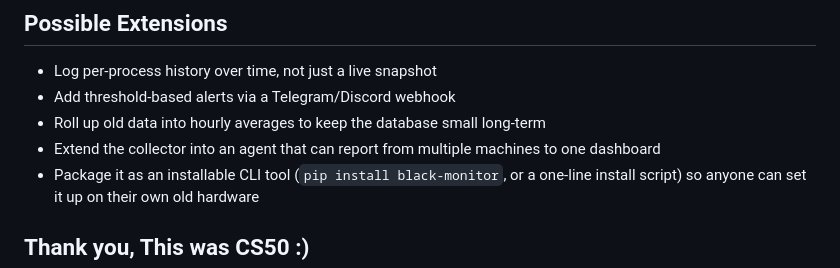
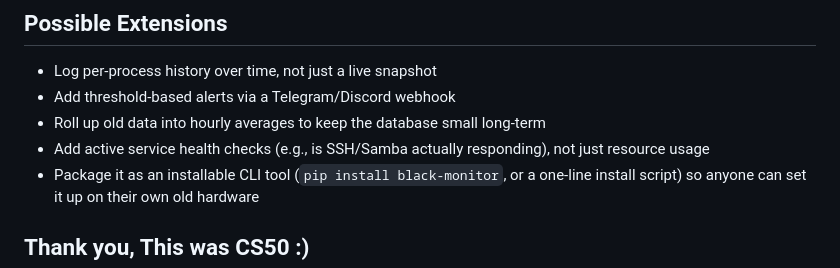
Before and after one commit to blackabdoul/Black_Monitor, a Markdown page: README.md, the part around the change. GitHub-like rendering.

```diff
--- a/README.md
+++ b/README.md
@@ -99,7 +99,7 @@ This project was built in five documented phases:
 - Log per-process history over time, not just a live snapshot
 - Add threshold-based alerts via a Telegram/Discord webhook
 - Roll up old data into hourly averages to keep the database small long-term
-- Extend the collector into an agent that can report from multiple machines to one dashboard
+- Add active service health checks (e.g., is SSH/Samba actually responding), not just resource usage
 - Package it as an installable CLI tool (`pip install black-monitor`, or a one-line install script) so anyone can set it up on their own old hardware
 
 ## Thank you, This was CS50 :)
```
